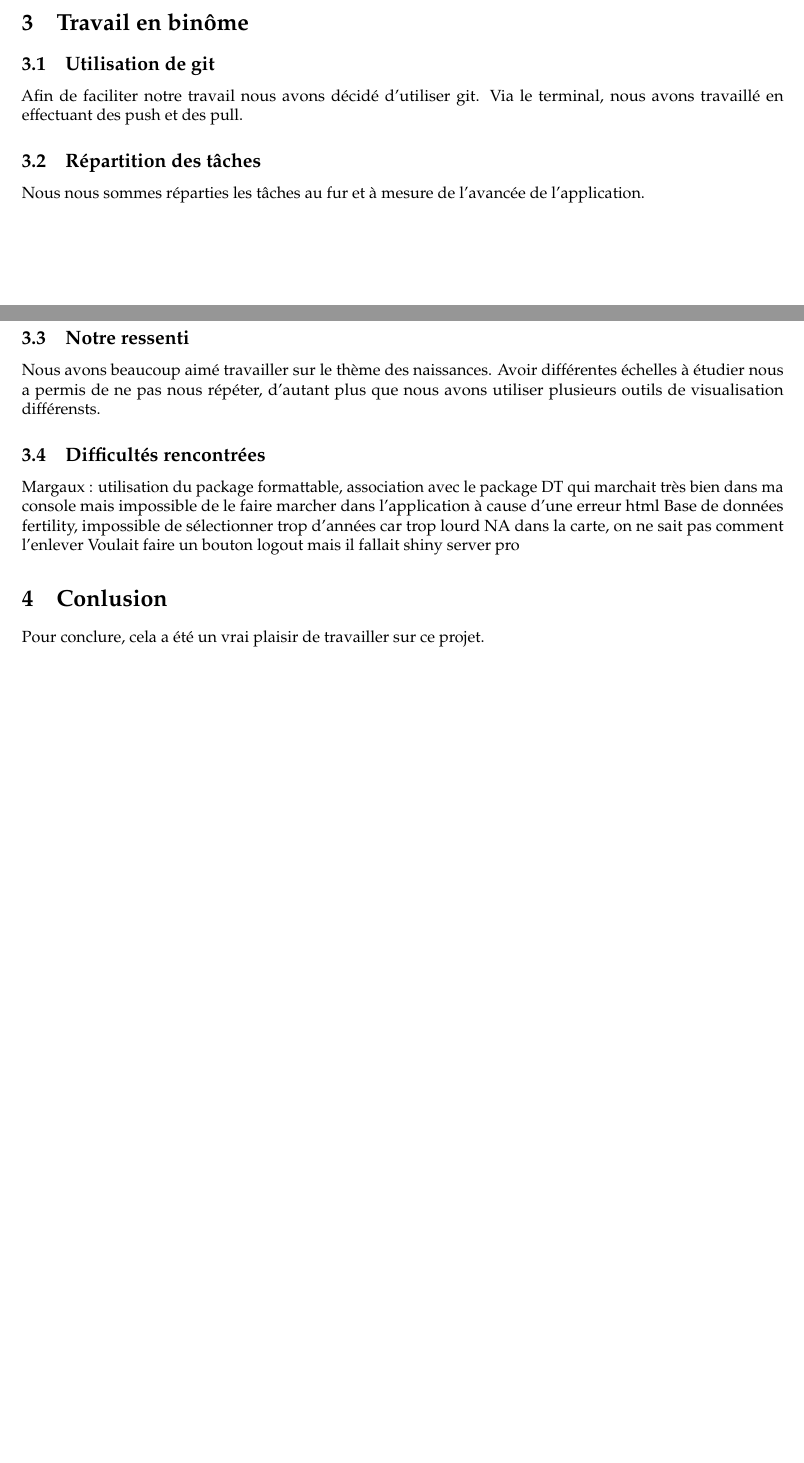
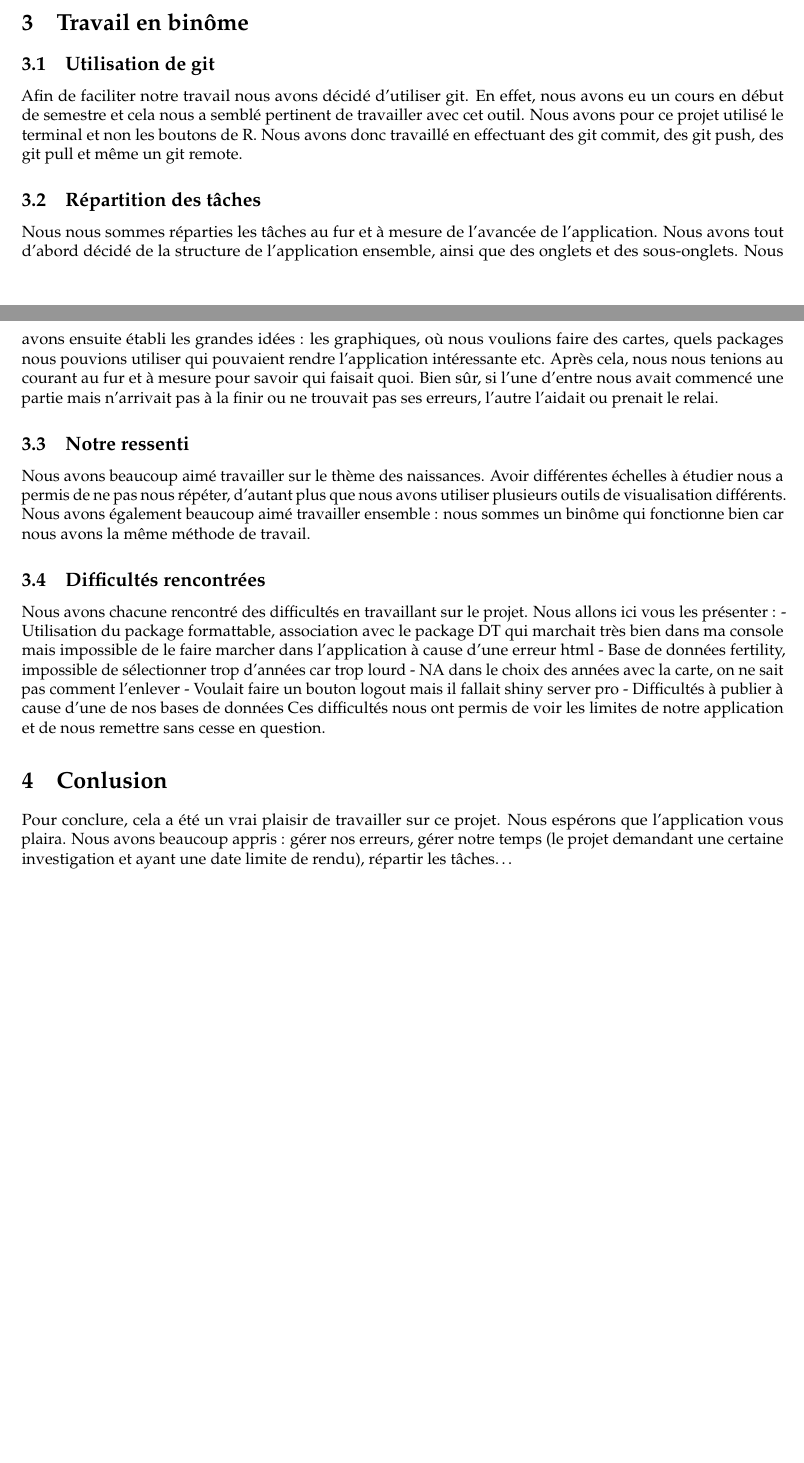
Before and after one commit to orianeduclos/Projet_Rshiny, a LaTeX document (Projet_rendu_pdf.tex): two parts of pages 3 and 4 of 4, joined at a grey line, cut so that both start at the same text, the shorter picture padded with empty space. Compiled offline with pdfLaTeX.

```diff
--- a/Projet_rendu_pdf.tex
+++ b/Projet_rendu_pdf.tex
@@ -76,7 +76,7 @@
 Université de Rennes II : Master Mathématiques Appliquées, Statistiques}
 \author{Margaux Bailleul\\
 Oriane Duclos}
-\date{13 March, 2023}
+\date{17 March, 2023}
 
 \begin{document}
 \maketitle
@@ -277,14 +277,26 @@
 \hypertarget{utilisation-de-git}{%
 \subsection{Utilisation de git}\label{utilisation-de-git}}
 
-Afin de faciliter notre travail nous avons décidé d'utiliser git. Via le
-terminal, nous avons travaillé en effectuant des push et des pull.
+Afin de faciliter notre travail nous avons décidé d'utiliser git. En
+effet, nous avons eu un cours en début de semestre et cela nous a semblé
+pertinent de travailler avec cet outil. Nous avons pour ce projet
+utilisé le terminal et non les boutons de R. Nous avons donc travaillé
+en effectuant des git commit, des git push, des git pull et même un git
+remote.
 
 \hypertarget{ruxe9partition-des-tuxe2ches}{%
 \subsection{Répartition des tâches}\label{ruxe9partition-des-tuxe2ches}}
 
 Nous nous sommes réparties les tâches au fur et à mesure de l'avancée de
-l'application.
+l'application. Nous avons tout d'abord décidé de la structure de
+l'application ensemble, ainsi que des onglets et des sous-onglets. Nous
+avons ensuite établi les grandes idées : les graphiques, où nous
+voulions faire des cartes, quels packages nous pouvions utiliser qui
+pouvaient rendre l'application intéressante etc. Après cela, nous nous
+tenions au courant au fur et à mesure pour savoir qui faisait quoi. Bien
+sûr, si l'une d'entre nous avait commencé une partie mais n'arrivait pas
+à la finir ou ne trouvait pas ses erreurs, l'autre l'aidait ou prenait
+le relai.
 
 \hypertarget{notre-ressenti}{%
 \subsection{Notre ressenti}\label{notre-ressenti}}
@@ -292,22 +304,33 @@
 Nous avons beaucoup aimé travailler sur le thème des naissances. Avoir
 différentes échelles à étudier nous a permis de ne pas nous répéter,
 d'autant plus que nous avons utiliser plusieurs outils de visualisation
-différensts.
+différents. Nous avons également beaucoup aimé travailler ensemble :
+nous sommes un binôme qui fonctionne bien car nous avons la même méthode
+de travail.
 
 \hypertarget{difficultuxe9s-rencontruxe9es}{%
 \subsection{Difficultés
 rencontrées}\label{difficultuxe9s-rencontruxe9es}}
 
-Margaux : utilisation du package formattable, association avec le
-package DT qui marchait très bien dans ma console mais impossible de le
-faire marcher dans l'application à cause d'une erreur html Base de
-données fertility, impossible de sélectionner trop d'années car trop
-lourd NA dans la carte, on ne sait pas comment l'enlever Voulait faire
-un bouton logout mais il fallait shiny server pro
+Nous avons chacune rencontré des difficultés en travaillant sur le
+projet. Nous allons ici vous les présenter : - Utilisation du package
+formattable, association avec le package DT qui marchait très bien dans
+ma console mais impossible de le faire marcher dans l'application à
+cause d'une erreur html - Base de données fertility, impossible de
+sélectionner trop d'années car trop lourd - NA dans le choix des années
+avec la carte, on ne sait pas comment l'enlever - Voulait faire un
+bouton logout mais il fallait shiny server pro - Difficultés à publier à
+cause d'une de nos bases de données Ces difficultés nous ont permis de
+voir les limites de notre application et de nous remettre sans cesse en
+question.
 
 \hypertarget{conlusion}{%
 \section{Conlusion}\label{conlusion}}
 
 Pour conclure, cela a été un vrai plaisir de travailler sur ce projet.
+Nous espérons que l'application vous plaira. Nous avons beaucoup appris
+: gérer nos erreurs, gérer notre temps (le projet demandant une certaine
+investigation et ayant une date limite de rendu), répartir les
+tâches\ldots{}
 
 \end{document}
```
Also changed, not shown: Projet_rendu_pdf.pdf, 3 other files.
